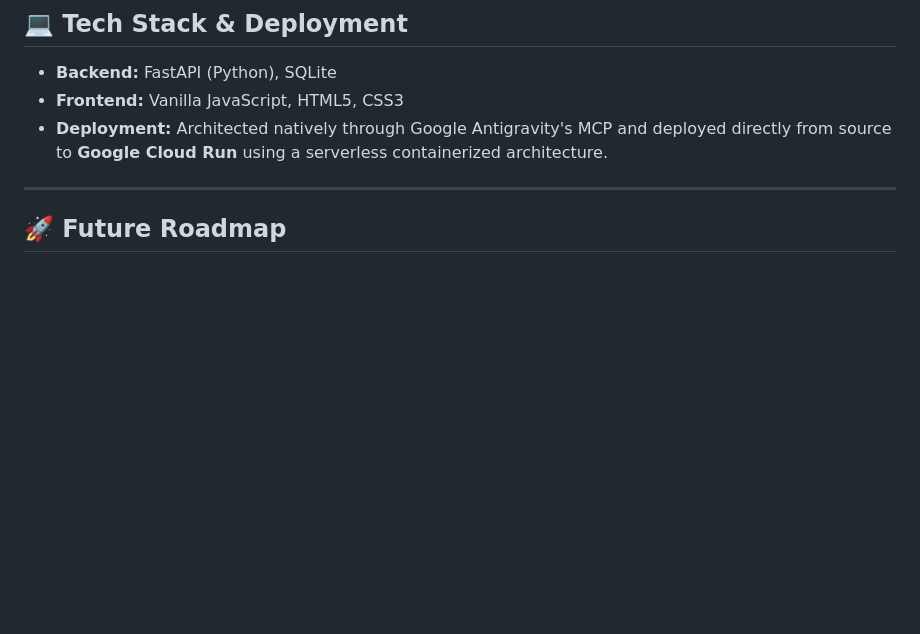
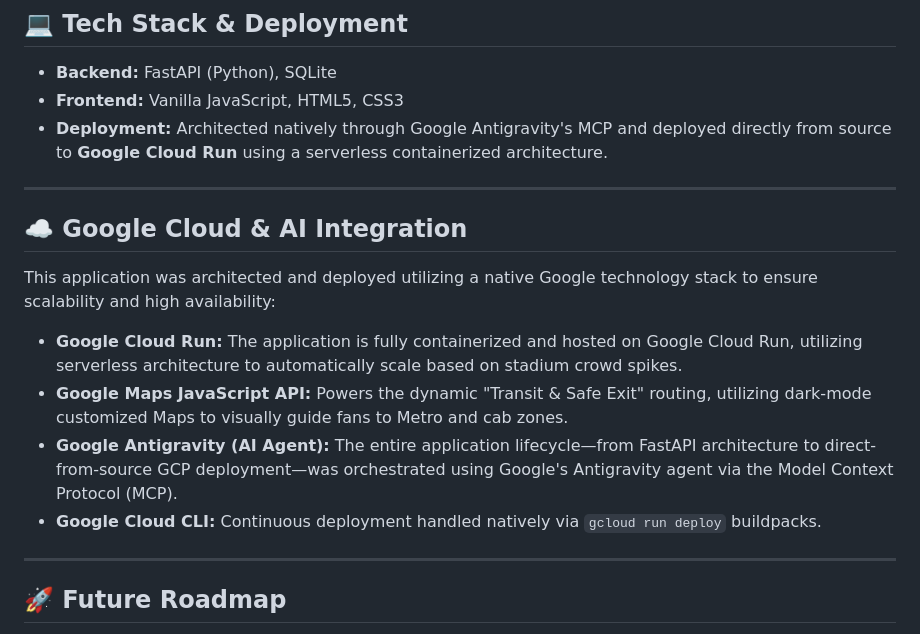
Before and after one commit to Afwan-Insights/The-12th-Man, a Markdown page: README.md, the part around the change. GitHub-like rendering; blank space fills up the shorter version.

Commit message:
Added detailed Google Cloud architecture to README

```diff
--- a/README.md
+++ b/README.md
@@ -50,8 +50,18 @@ A context-aware agent that dynamically handles SOS reporting, stadium policies,
 * **Backend:** FastAPI (Python), SQLite
 * **Frontend:** Vanilla JavaScript, HTML5, CSS3
 * **Deployment:** Architected natively through Google Antigravity's MCP and deployed directly from source to **Google Cloud Run** using a serverless containerized architecture.
+---
+
+## ☁️ Google Cloud & AI Integration
+This application was architected and deployed utilizing a native Google technology stack to ensure scalability and high availability:
+
+* **Google Cloud Run:** The application is fully containerized and hosted on Google Cloud Run, utilizing serverless architecture to automatically scale based on stadium crowd spikes.
+* **Google Maps JavaScript API:** Powers the dynamic "Transit & Safe Exit" routing, utilizing dark-mode customized Maps to visually guide fans to Metro and cab zones.
+* **Google Antigravity (AI Agent):** The entire application lifecycle—from FastAPI architecture to direct-from-source GCP deployment—was orchestrated using Google's Antigravity agent via the Model Context Protocol (MCP).
+* **Google Cloud CLI:** Continuous deployment handled natively via `gcloud run deploy` buildpacks.
 
 ---
+
 
 ## 🚀 Future Roadmap
 While this prototype successfully validates the core crowd-routing logic, the next iterations of The 12th Man would focus on enterprise scale:
```
